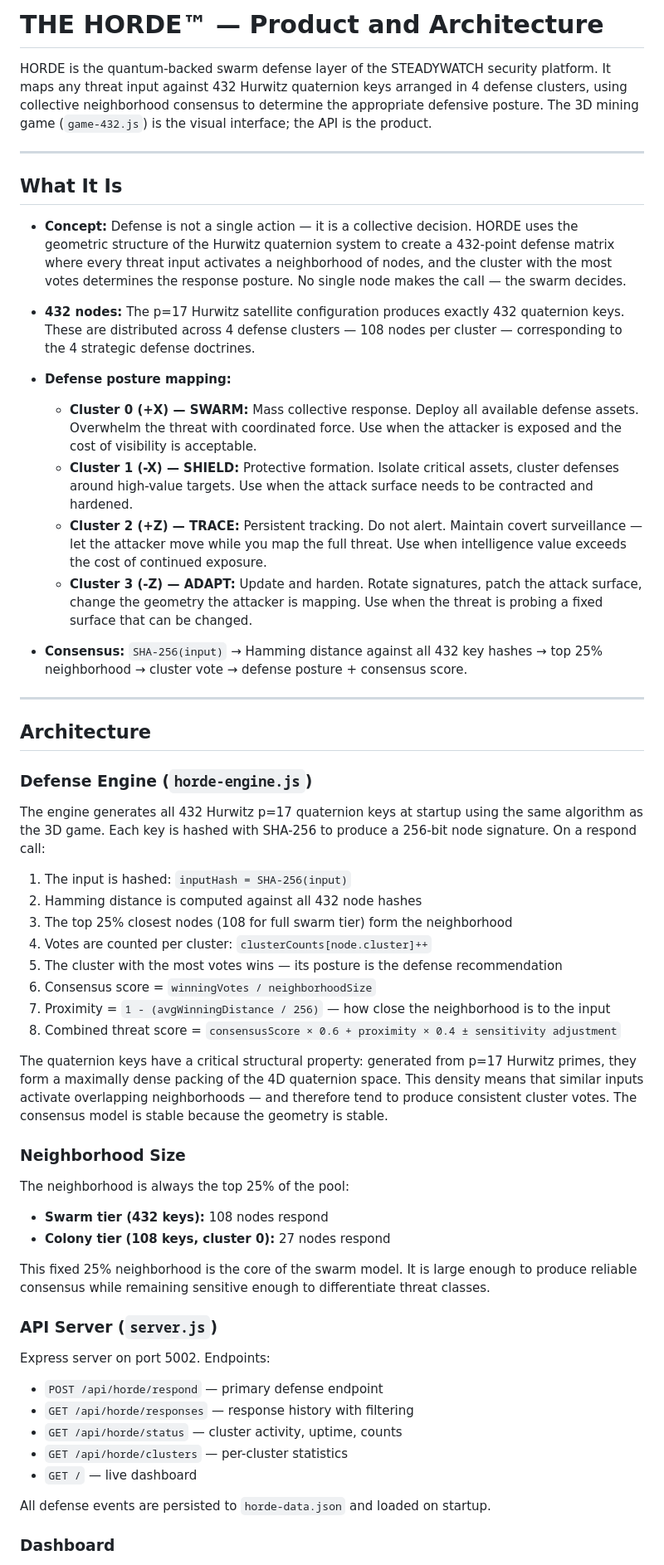
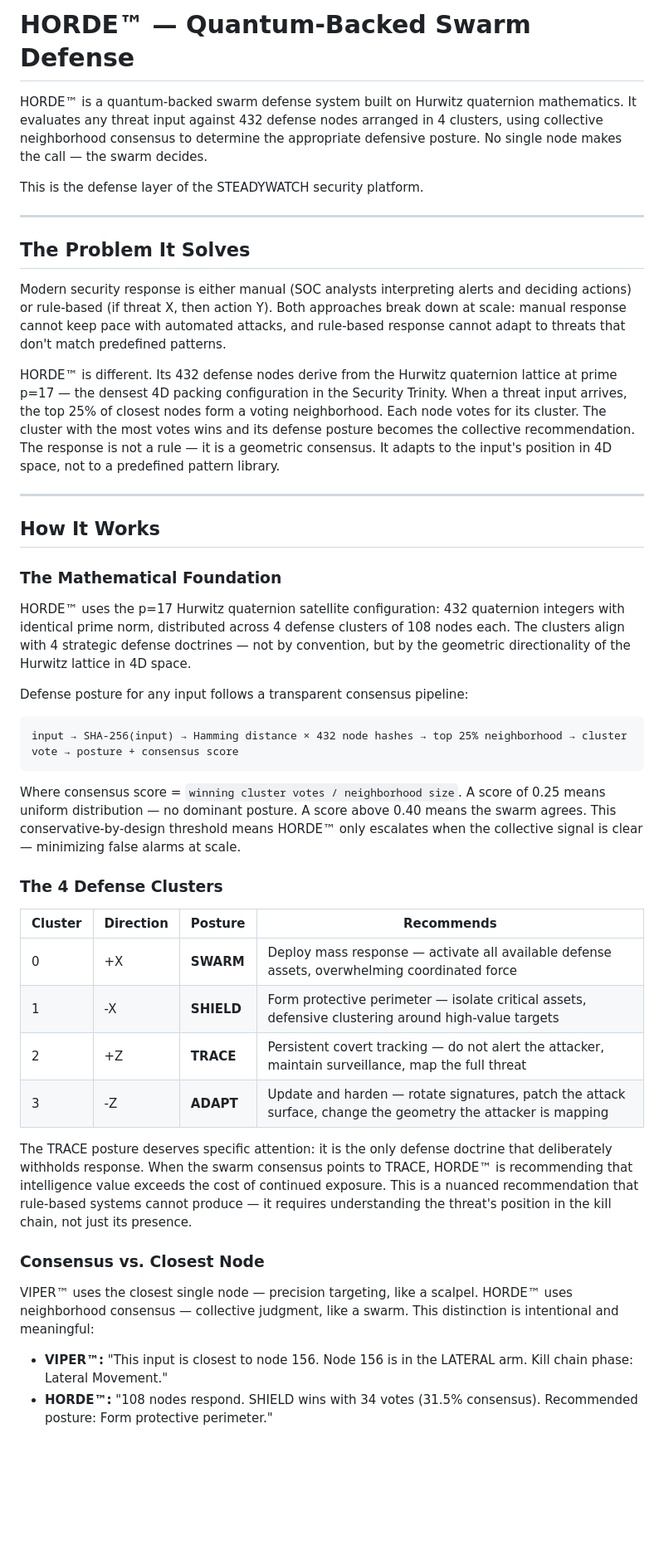
Before and after one commit to Infin-8/STEADYWATCH-QUANTUM-DEMO, a Markdown page: horde-api/THE_HORDE.md, the part around one of its changes. Shown at 83% size. Rendered like a GitHub page; blank space fills up the shorter version.

````diff
--- a/horde-api/THE_HORDE.md
+++ b/horde-api/THE_HORDE.md
@@ -1,60 +1,48 @@
-# THE HORDE™ — Product and Architecture
+# HORDE™ — Quantum-Backed Swarm Defense
 
-HORDE is the quantum-backed swarm defense layer of the STEADYWATCH security platform. It maps any threat input against 432 Hurwitz quaternion keys arranged in 4 defense clusters, using collective neighborhood consensus to determine the appropriate defensive posture. The 3D mining game (`game-432.js`) is the visual interface; the API is the product.
+HORDE™ is a quantum-backed swarm defense system built on Hurwitz quaternion mathematics. It evaluates any threat input against 432 defense nodes arranged in 4 clusters, using collective neighborhood consensus to determine the appropriate defensive posture. No single node makes the call — the swarm decides.
+
+This is the defense layer of the STEADYWATCH security platform.
 
 ---
 
-## What It Is
+## The Problem It Solves
 
-- **Concept:** Defense is not a single action — it is a collective decision. HORDE uses the geometric structure of the Hurwitz quaternion system to create a 432-point defense matrix where every threat input activates a neighborhood of nodes, and the cluster with the most votes determines the response posture. No single node makes the call — the swarm decides.
+Modern security response is either manual (SOC analysts interpreting alerts and deciding actions) or rule-based (if threat X, then action Y). Both approaches break down at scale: manual response cannot keep pace with automated attacks, and rule-based response cannot adapt to threats that don't match predefined patterns.
 
-- **432 nodes:** The p=17 Hurwitz satellite configuration produces exactly 432 quaternion keys. These are distributed across 4 defense clusters — 108 nodes per cluster — corresponding to the 4 strategic defense doctrines.
-
-- **Defense posture mapping:**
-  - **Cluster 0 (+X) — SWARM:** Mass collective response. Deploy all available defense assets. Overwhelm the threat with coordinated force. Use when the attacker is exposed and the cost of visibility is acceptable.
-  - **Cluster 1 (-X) — SHIELD:** Protective formation. Isolate critical assets, cluster defenses around high-value targets. Use when the attack surface needs to be contracted and hardened.
-  - **Cluster 2 (+Z) — TRACE:** Persistent tracking. Do not alert. Maintain covert surveillance — let the attacker move while you map the full threat. Use when intelligence value exceeds the cost of continued exposure.
-  - **Cluster 3 (-Z) — ADAPT:** Update and harden. Rotate signatures, patch the attack surface, change the geometry the attacker is mapping. Use when the threat is probing a fixed surface that can be changed.
-
-- **Consensus:** `SHA-256(input)` → Hamming distance against all 432 key hashes → top 25% neighborhood → cluster vote → defense posture + consensus score.
+HORDE™ is different. Its 432 defense nodes derive from the Hurwitz quaternion lattice at prime p=17 — the densest 4D packing configuration in the Security Trinity. When a threat input arrives, the top 25% of closest nodes form a voting neighborhood. Each node votes for its cluster. The cluster with the most votes wins and its defense posture becomes the collective recommendation. The response is not a rule — it is a geometric consensus. It adapts to the input's position in 4D space, not to a predefined pattern library.
 
 ---
 
-## Architecture
+## How It Works
 
-### Defense Engine (`horde-engine.js`)
+### The Mathematical Foundation
 
-The engine generates all 432 Hurwitz p=17 quaternion keys at startup using the same algorithm as the 3D game. Each key is hashed with SHA-256 to produce a 256-bit node signature. On a respond call:
+HORDE™ uses the p=17 Hurwitz quaternion satellite configuration: 432 quaternion integers with identical prime norm, distributed across 4 defense clusters of 108 nodes each. The clusters align with 4 strategic defense doctrines — not by convention, but by the geometric directionality of the Hurwitz lattice in 4D space.
 
-1. The input is hashed: `inputHash = SHA-256(input)`
-2. Hamming distance is computed against all 432 node hashes
-3. The top 25% closest nodes (108 for full swarm tier) form the neighborhood
-4. Votes are counted per cluster: `clusterCounts[node.cluster]++`
-5. The cluster with the most votes wins — its posture is the defense recommendation
-6. Consensus score = `winningVotes / neighborhoodSize`
-7. Proximity = `1 - (avgWinningDistance / 256)` — how close the neighborhood is to the input
-8. Combined threat score = `consensusScore × 0.6 + proximity × 0.4 ± sensitivity adjustment`
+Defense posture for any input follows a transparent consensus pipeline:
 
-The quaternion keys have a critical structural property: generated from p=17 Hurwitz primes, they form a maximally dense packing of the 4D quaternion space. This density means that similar inputs activate overlapping neighborhoods — and therefore tend to produce consistent cluster votes. The consensus model is stable because the geometry is stable.
+```
+input → SHA-256(input) → Hamming distance × 432 node hashes → top 25% neighborhood → cluster vote → posture + consensus score
+```
 
-### Neighborhood Size
+Where consensus score = `winning cluster votes / neighborhood size`. A score of 0.25 means uniform distribution — no dominant posture. A score above 0.40 means the swarm agrees. This conservative-by-design threshold means HORDE™ only escalates when the collective signal is clear — minimizing false alarms at scale.
 
-The neighborhood is always the top 25% of the pool:
-- **Swarm tier (432 keys):** 108 nodes respond
-- **Colony tier (108 keys, cluster 0):** 27 nodes respond
+### The 4 Defense Clusters
 
-This fixed 25% neighborhood is the core of the swarm model. It is large enough to produce reliable consensus while remaining sensitive enough to differentiate threat classes.
+| Cluster | Direction | Posture | Recommends |
+|---------|-----------|---------|------------|
+| 0 | +X | **SWARM** | Deploy mass response — activate all available defense assets, overwhelming coordinated force |
+| 1 | -X | **SHIELD** | Form protective perimeter — isolate critical assets, defensive clustering around high-value targets |
+| 2 | +Z | **TRACE** | Persistent covert tracking — do not alert the attacker, maintain surveillance, map the full threat |
+| 3 | -Z | **ADAPT** | Update and harden — rotate signatures, patch the attack surface, change the geometry the attacker is mapping |
 
-### API Server (`server.js`)
+The TRACE posture deserves specific attention: it is the only defense doctrine that deliberately withholds response. When the swarm consensus points to TRACE, HORDE™ is recommending that intelligence value exceeds the cost of continued exposure. This is a nuanced recommendation that rule-based systems cannot produce — it requires understanding the threat's position in the kill chain, not just its presence.
 
-Express server on port 5002. Endpoints:
-- `POST /api/horde/respond` — primary defense endpoint
-- `GET /api/horde/responses` — response history with filtering
-- `GET /api/horde/status` — cluster activity, uptime, counts
-- `GET /api/horde/clusters` — per-cluster statistics
-- `GET /` — live dashboard
+### Consensus vs. Closest Node
 
-All defense events are persisted to `horde-data.json` and loaded on startup.
+VIPER™ uses the closest single node — precision targeting, like a scalpel. HORDE™ uses neighborhood consensus — collective judgment, like a swarm. This distinction is intentional and meaningful:
 
-### Dashboard
+- **VIPER™:** "This input is closest to node 156. Node 156 is in the LATERAL arm. Kill chain phase: Lateral Movement."
+- **HORDE™:** "108 nodes respond. SHIELD wins with 34 votes (31.5% consensus). Recommended posture: Form protective perimeter."
 
````
Also changed, not shown: other parts of horde-api/THE_HORDE.md (+39 -64 lines), viper-api/THE_VIPER.md (+64 -84 lines).
